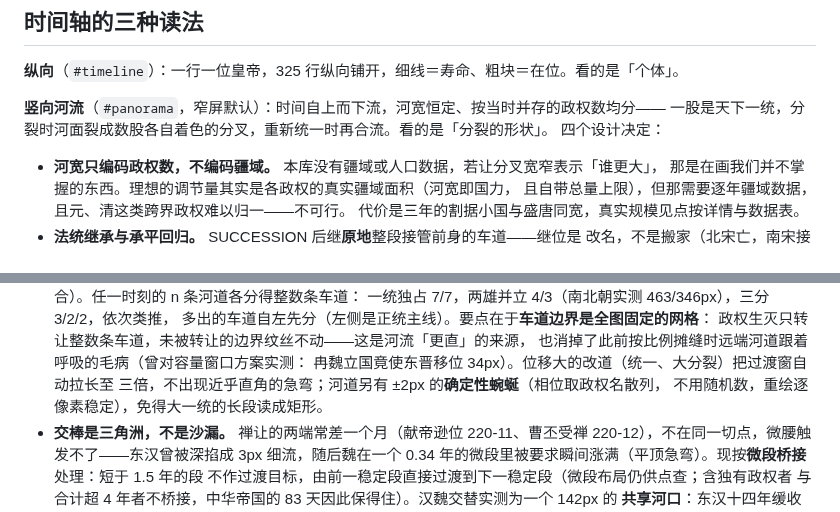
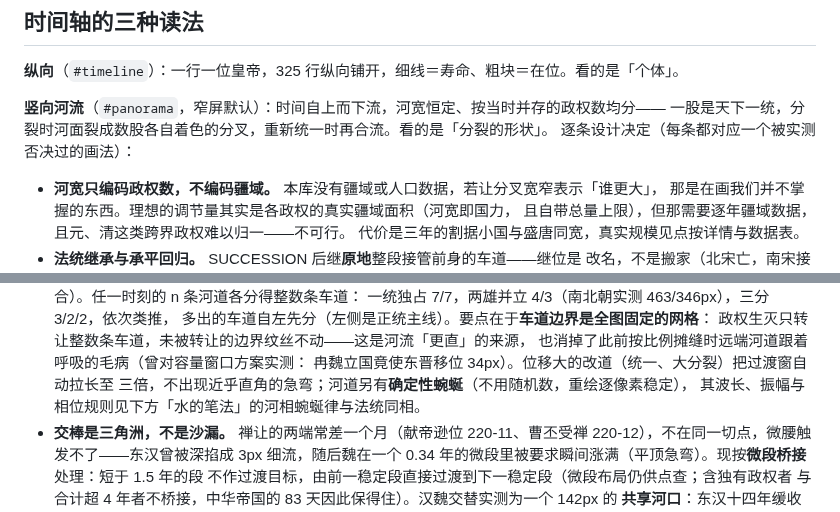
Before and after one commit to No-Macaroon1670/ImperialLongevity, a Markdown page: README.md, 2 parts joined by grey strips. Drawn GitHub-style.

Commit message:
README:清掉与河相蜿蜒律打架的两处旧文(计数与旧蜿蜒参数)
Co-Authored-By: Claude Opus 5 <noreply@anthropic.com>

```diff
--- a/README.md
+++ b/README.md
@@ -107,7 +107,7 @@ tools/validate.html            在浏览器内跑该校验
 
 **竖向河流**（`#panorama`，窄屏默认）：时间自上而下流，河宽恒定、按当时并存的政权数均分——
 一股是天下一统，分裂时河面裂成数股各自着色的分叉，重新统一时再合流。看的是「分裂的形状」。
-四个设计决定：
+逐条设计决定（每条都对应一个被实测否决过的画法）：
 
 - **河宽只编码政权数，不编码疆域。** 本库没有疆域或人口数据，若让分叉宽窄表示「谁更大」，
   那是在画我们并不掌握的东西。理想的调节量其实是各政权的真实疆域面积（河宽即国力，
@@ -141,8 +141,8 @@ tools/validate.html            在浏览器内跑该校验
   政权生灭只转让整数条车道，未被转让的边界纹丝不动——这是河流「更直」的来源，
   也消掉了此前按比例摊缝时远端河道跟着呼吸的毛病（曾对容量窗口方案实测：
   冉魏立国竟使东晋移位 34px）。位移大的改道（统一、大分裂）把过渡窗自动拉长至
-  三倍，不出现近乎直角的急弯；河道另有 ±2px 的**确定性蜿蜒**（相位取政权名散列，
-  不用随机数，重绘逐像素稳定），免得大一统的长段读成矩形。
+  三倍，不出现近乎直角的急弯；河道另有**确定性蜿蜒**（不用随机数，重绘逐像素稳定），
+  其波长、振幅与相位规则见下方「水的笔法」的河相蜿蜒律与法统同相。
 - **交棒是三角洲，不是沙漏。** 禅让的两端常差一个月（献帝逊位 220-11、曹丕受禅
   220-12），不在同一切点，微腰触发不了——东汉曾被深掐成 3px 细流，随后魏在一个
   0.34 年的微段里被要求瞬间涨满（平顶急弯）。现按**微段桥接**处理：短于 1.5 年的段
```
